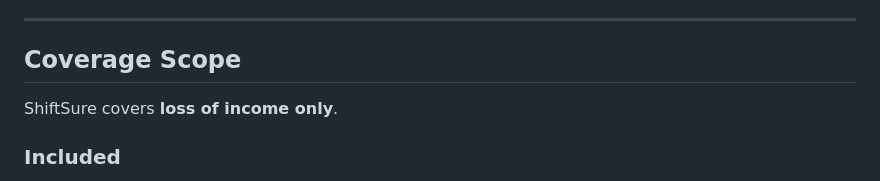
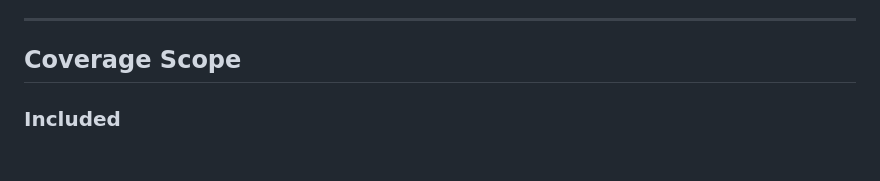
Before and after one commit to Zmey1/guidewire_meow_company, a Markdown page: README.md, the part around the change. Rendered like a GitHub page; blank space fills up the shorter version.

Commit message:
Update coverage scope in README
Remove coverage details about loss of income.

```diff
--- a/README.md
+++ b/README.md
@@ -41,8 +41,6 @@ This makes q-commerce a strong fit for **parametric insurance**, where claims ar
 ---
 
 ## Coverage Scope
-
-ShiftSure covers **loss of income only**.
 
 ### Included
 - Lost delivery earnings due to verified disruption events
```
